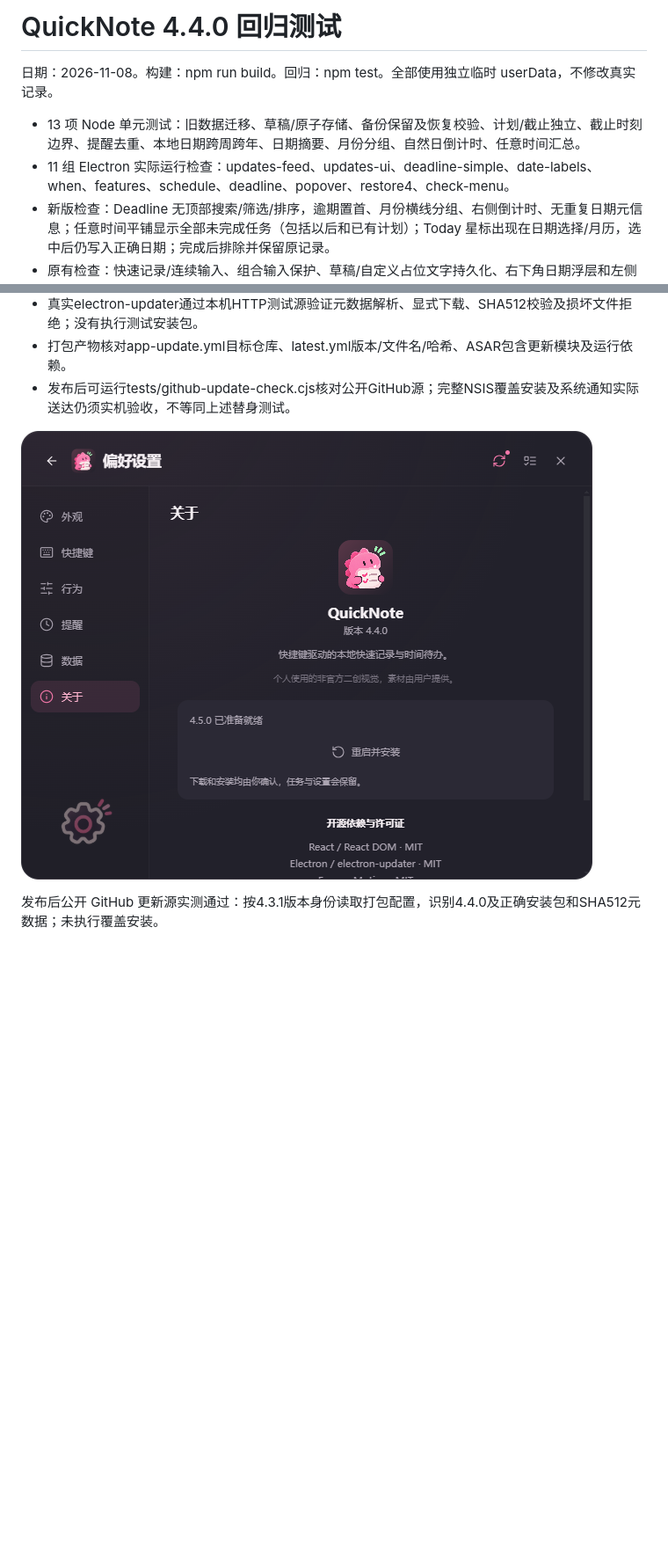
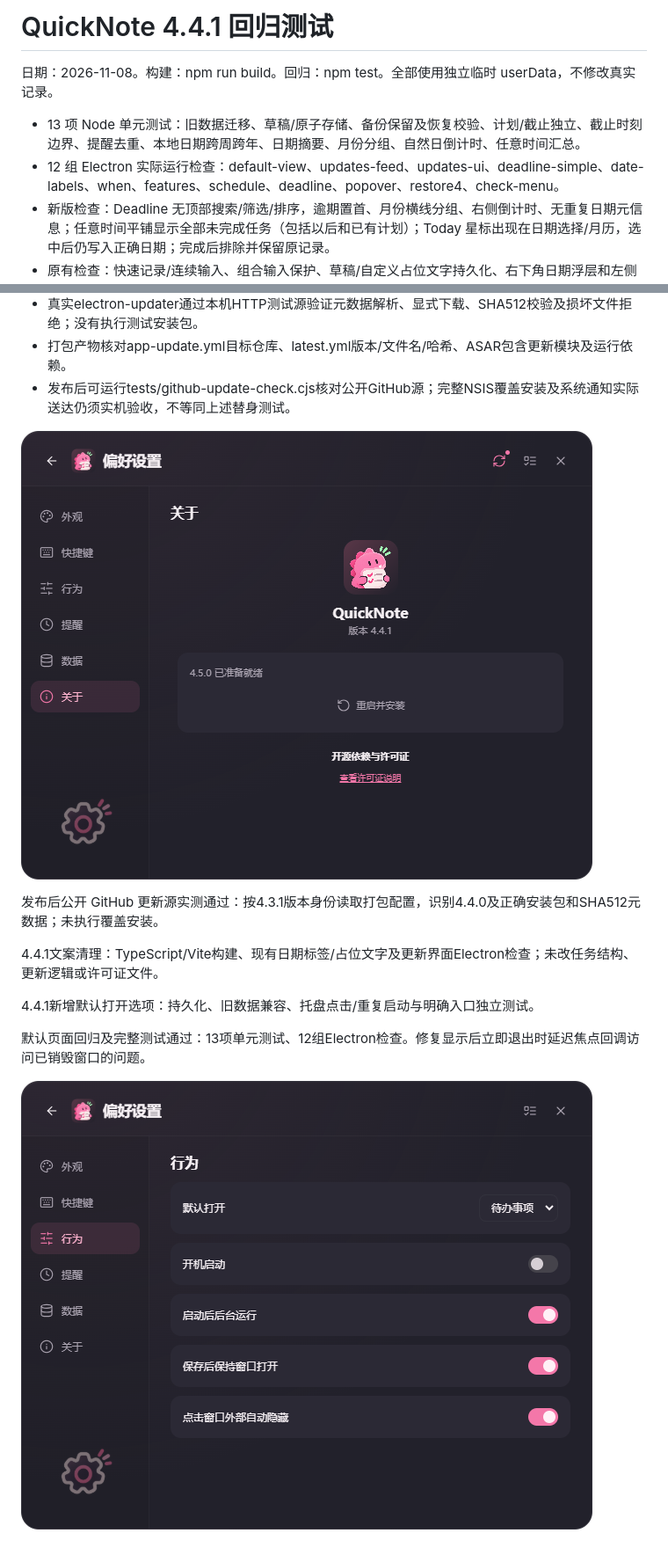
Before and after one commit to Yfanx/QuickNote, a Markdown page: docs/TEST_REPORT.md, 2 parts joined by grey strips. Shown at 88% size. GitHub-like rendering; pictures changed too: docs/images/behavior.png (added), docs/images/updates.png; blank space fills up the shorter version.

Commit message:
Add preferred default page and trim settings copy

```diff
--- a/docs/TEST_REPORT.md
+++ b/docs/TEST_REPORT.md
@@ -1,9 +1,9 @@
-# QuickNote 4.4.0 回归测试
+# QuickNote 4.4.1 回归测试
 
 日期：2026-11-08。构建：npm run build。回归：npm test。全部使用独立临时 userData，不修改真实记录。
 
 - 13 项 Node 单元测试：旧数据迁移、草稿/原子存储、备份保留及恢复校验、计划/截止独立、截止时刻边界、提醒去重、本地日期跨周跨年、日期摘要、月份分组、自然日倒计时、任意时间汇总。
-- 11 组 Electron 实际运行检查：updates-feed、updates-ui、deadline-simple、date-labels、when、features、schedule、deadline、popover、restore4、check-menu。
+- 12 组 Electron 实际运行检查：default-view、updates-feed、updates-ui、deadline-simple、date-labels、when、features、schedule、deadline、popover、restore4、check-menu。
 - 新版检查：Deadline 无顶部搜索/筛选/排序，逾期置首、月份横线分组、右侧倒计时、无重复日期元信息；任意时间平铺显示全部未完成任务（包括以后和已有计划）；Today 星标出现在日期选择/月历，选中后仍写入正确日期；完成后排除并保留原记录。
 - 原有检查：快速记录/连续输入、组合输入保护、草稿/自定义占位文字持久化、右下角日期浮层和左侧标签、分类默认日期、全局快捷键注册与回调切换、焦点、Esc/失焦、三主题、搜索、复制、置顶、编辑、完成/删除撤销、导入导出与确认恢复、托盘菜单图标。
 - 新增的窗口测试显式销毁测试窗口后退出，避免收尾阶段的窗口关闭拦截影响后续测试；输入测试等待 React 接收文本后再发送 Enter。
@@ -26,3 +26,11 @@
 ![更新界面示例](images/updates.png)
 
 发布后公开 GitHub 更新源实测通过：按4.3.1版本身份读取打包配置，识别4.4.0及正确安装包和SHA512元数据；未执行覆盖安装。
+
+4.4.1文案清理：TypeScript/Vite构建、现有日期标签/占位文字及更新界面Electron检查；未改任务结构、更新逻辑或许可证文件。
+
+4.4.1新增默认打开选项：持久化、旧数据兼容、托盘点击/重复启动与明确入口独立测试。
+
+默认页面回归及完整测试通过：13项单元测试、12组Electron检查。修复显示后立即退出时延迟焦点回调访问已销毁窗口的问题。
+
+![默认打开](images/behavior.png)
```
Also changed, not shown: README.md (+8 -2 lines), 11 other files.
